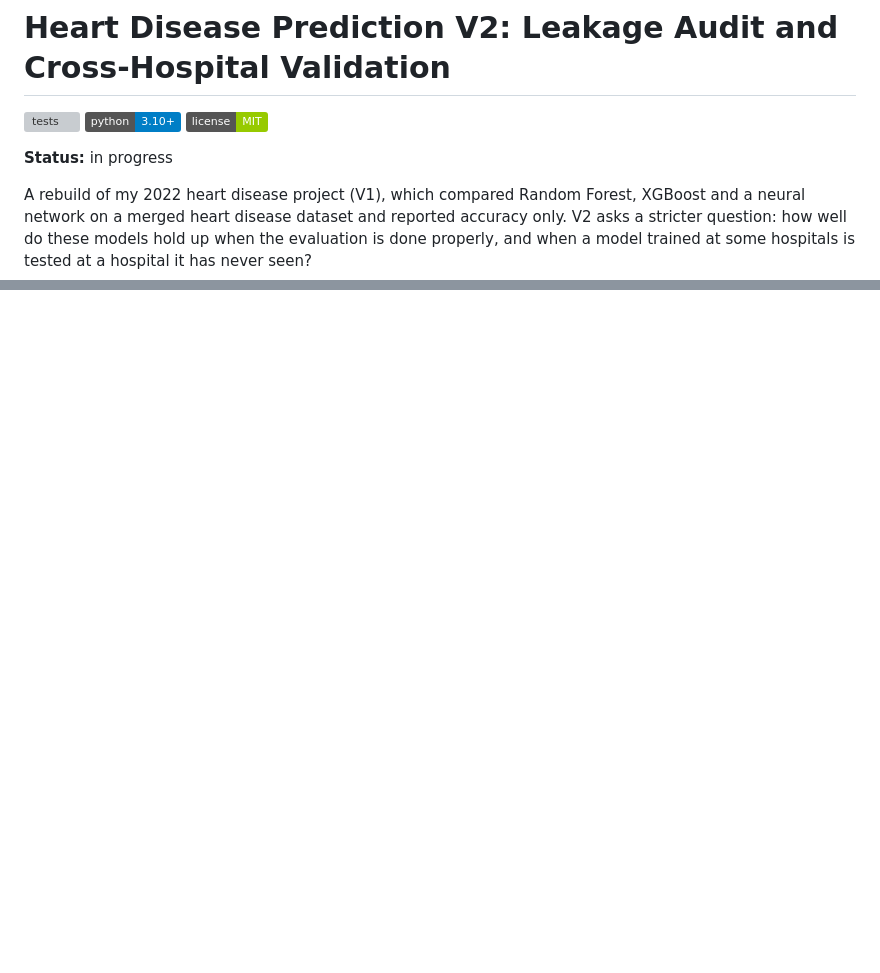
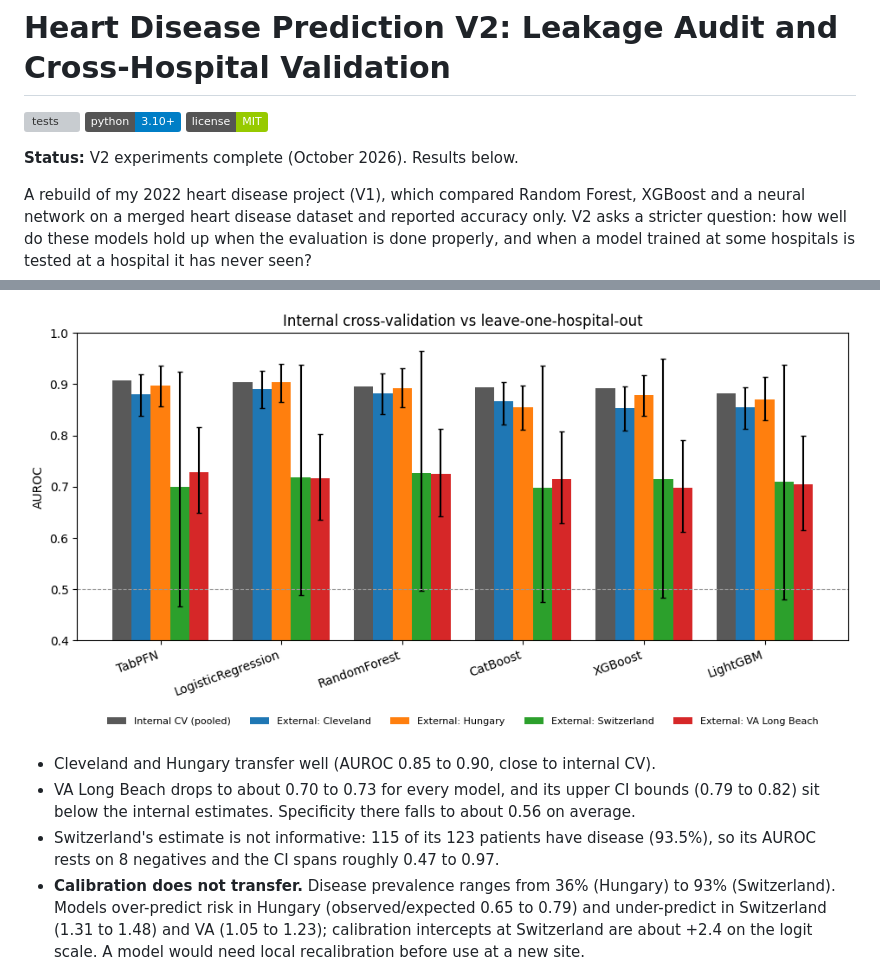
Before and after one commit to MHKhan50/Heart-Disease, a Markdown page: README.md, 2 parts joined by grey strips. Drawn GitHub-style; pictures changed too: results/figures/internal_vs_external.png (added); badges without logos; blank space fills up the shorter version; grey boxes are pictures that could not be loaded.

```diff
--- a/README.md
+++ b/README.md
@@ -4,7 +4,7 @@
 ![Python](https://img.shields.io/badge/python-3.10%2B-blue)
 [![License: MIT](https://img.shields.io/badge/license-MIT-green)](LICENSE)
 
-**Status:** in progress
+**Status:** V2 experiments complete (October 2026). Results below.
 
 A rebuild of my 2022 heart disease project (V1), which compared Random
 Forest, XGBoost and a neural network on a merged heart disease dataset and
@@ -45,0 +99,16 @@ cross-validation folds, with missing-indicator features, rather than dropped.
+![Internal vs external AUROC](results/figures/internal_vs_external.png)
+
+- Cleveland and Hungary transfer well (AUROC 0.85 to 0.90, close to internal CV).
+- VA Long Beach drops to about 0.70 to 0.73 for every model, and its upper CI
+  bounds (0.79 to 0.82) sit below the internal estimates. Specificity there falls
+  to about 0.56 on average.
+- Switzerland's estimate is not informative: 115 of its 123 patients have
+  disease (93.5%), so its AUROC rests on 8 negatives and the CI spans roughly
+  0.47 to 0.97.
+- **Calibration does not transfer.** Disease prevalence ranges from 36%
+  (Hungary) to 93% (Switzerland). Models over-predict risk in Hungary
+  (observed/expected 0.65 to 0.79) and under-predict in Switzerland (1.31 to
+  1.48) and VA (1.05 to 1.23); calibration intercepts at Switzerland are
+  about +2.4 on the logit scale. A model would need local recalibration
+  before use at a new site.
+
```
Also changed, not shown: other parts of README.md (+94 -1 lines), results/figures/calibration_loso.png (added), results/figures/shap_summary.png (added), 9 other files.
